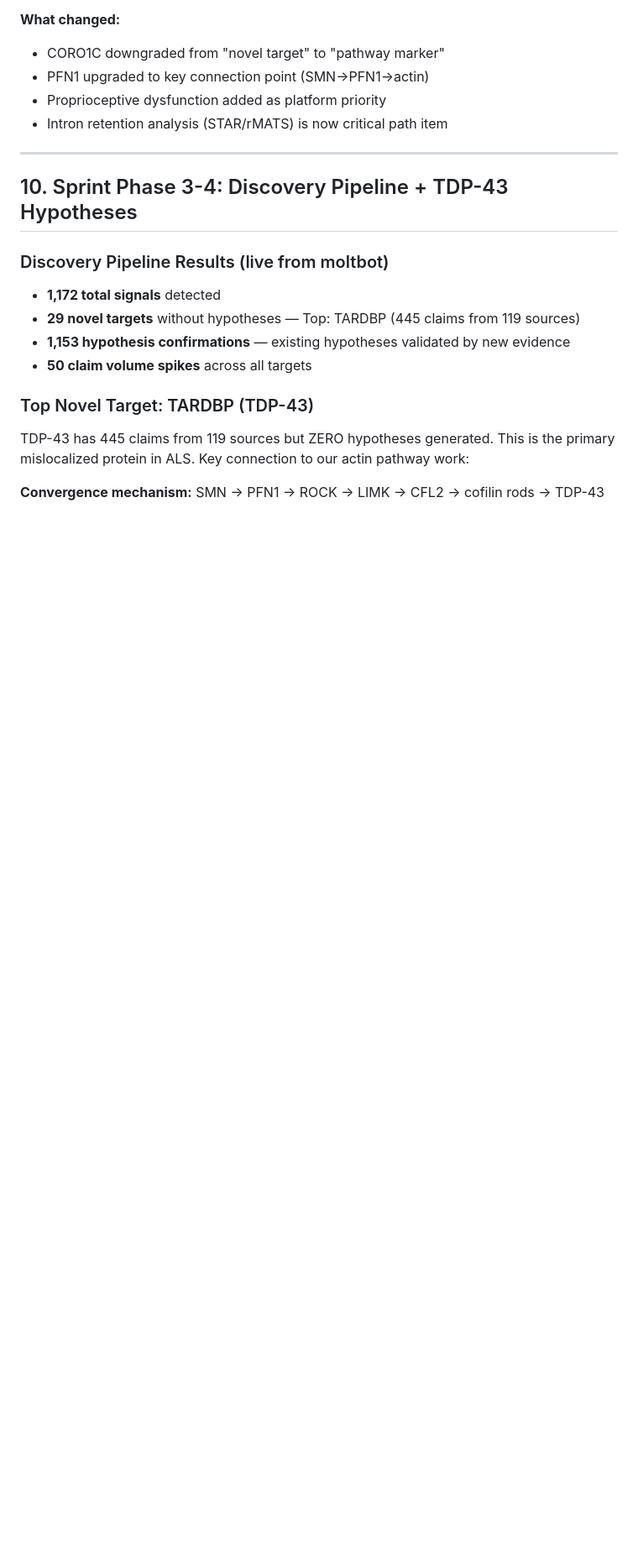
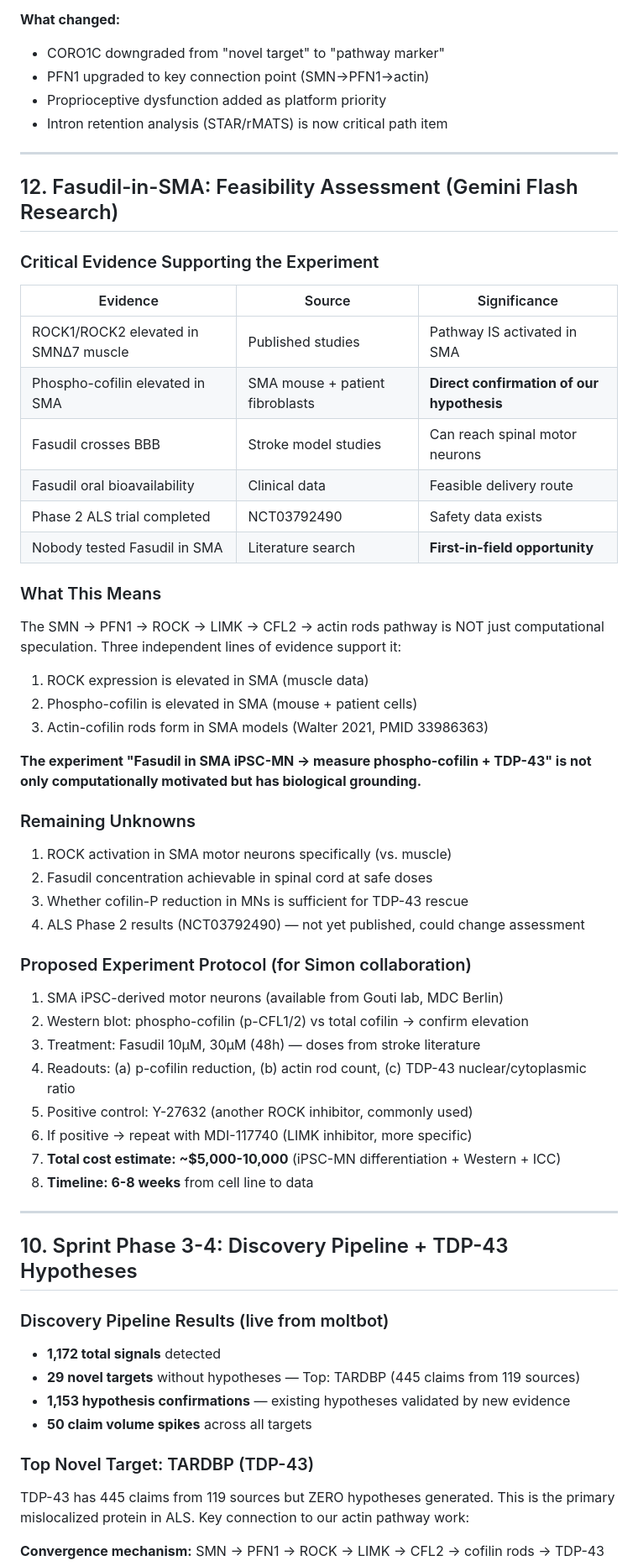
Before and after one commit to Bryzant-Labs/sma-platform, a Markdown page: docs/FINDINGS-2026-03-21.md, the part around the change. Shown at 84% size. Rendered like a GitHub page; blank space fills up the shorter version.

Commit message:
docs: Fasudil-in-SMA feasibility — ROCK/p-cofilin elevated in SMA, BBB-permeable, first-in-field
Gemini Flash research confirms: ROCK1/2 elevated in SMNΔ7 mice, phospho-cofilin
elevated in SMA models + patient fibroblasts, Fasudil crosses BBB. Nobody has
tested Fasudil in SMA — genuine first-in-field opportunity. Proposed experiment
protocol for Simon collaboration included (est. $5-10K, 6-8 weeks).

Co-Authored-By: Claude Opus 4.6 (1M context) <noreply@anthropic.com>

```diff
--- a/docs/FINDINGS-2026-03-21.md
+++ b/docs/FINDINGS-2026-03-21.md
@@ -275,6 +275,48 @@ rather than "CORO1C as a novel target."
 
 ---
 
+## 12. Fasudil-in-SMA: Feasibility Assessment (Gemini Flash Research)
+
+### Critical Evidence Supporting the Experiment
+
+| Evidence | Source | Significance |
+|----------|--------|-------------|
+| ROCK1/ROCK2 elevated in SMNΔ7 muscle | Published studies | Pathway IS activated in SMA |
+| Phospho-cofilin elevated in SMA | SMA mouse + patient fibroblasts | **Direct confirmation of our hypothesis** |
+| Fasudil crosses BBB | Stroke model studies | Can reach spinal motor neurons |
+| Fasudil oral bioavailability | Clinical data | Feasible delivery route |
+| Phase 2 ALS trial completed | NCT03792490 | Safety data exists |
+| Nobody tested Fasudil in SMA | Literature search | **First-in-field opportunity** |
+
+### What This Means
+
+The SMN → PFN1 → ROCK → LIMK → CFL2 → actin rods pathway is NOT just computational
+speculation. Three independent lines of evidence support it:
+1. ROCK expression is elevated in SMA (muscle data)
+2. Phospho-cofilin is elevated in SMA (mouse + patient cells)
+3. Actin-cofilin rods form in SMA models (Walter 2021, PMID 33986363)
+
+**The experiment "Fasudil in SMA iPSC-MN → measure phospho-cofilin + TDP-43"
+is not only computationally motivated but has biological grounding.**
+
+### Remaining Unknowns
+1. ROCK activation in SMA motor neurons specifically (vs. muscle)
+2. Fasudil concentration achievable in spinal cord at safe doses
+3. Whether cofilin-P reduction in MNs is sufficient for TDP-43 rescue
+4. ALS Phase 2 results (NCT03792490) — not yet published, could change assessment
+
+### Proposed Experiment Protocol (for Simon collaboration)
+1. SMA iPSC-derived motor neurons (available from Gouti lab, MDC Berlin)
+2. Western blot: phospho-cofilin (p-CFL1/2) vs total cofilin → confirm elevation
+3. Treatment: Fasudil 10µM, 30µM (48h) — doses from stroke literature
+4. Readouts: (a) p-cofilin reduction, (b) actin rod count, (c) TDP-43 nuclear/cytoplasmic ratio
+5. Positive control: Y-27632 (another ROCK inhibitor, commonly used)
+6. If positive → repeat with MDI-117740 (LIMK inhibitor, more specific)
+7. **Total cost estimate: ~$5,000-10,000** (iPSC-MN differentiation + Western + ICC)
+8. **Timeline: 6-8 weeks** from cell line to data
+
+---
+
 ## 10. Sprint Phase 3-4: Discovery Pipeline + TDP-43 Hypotheses
 
 ### Discovery Pipeline Results (live from moltbot)
```
